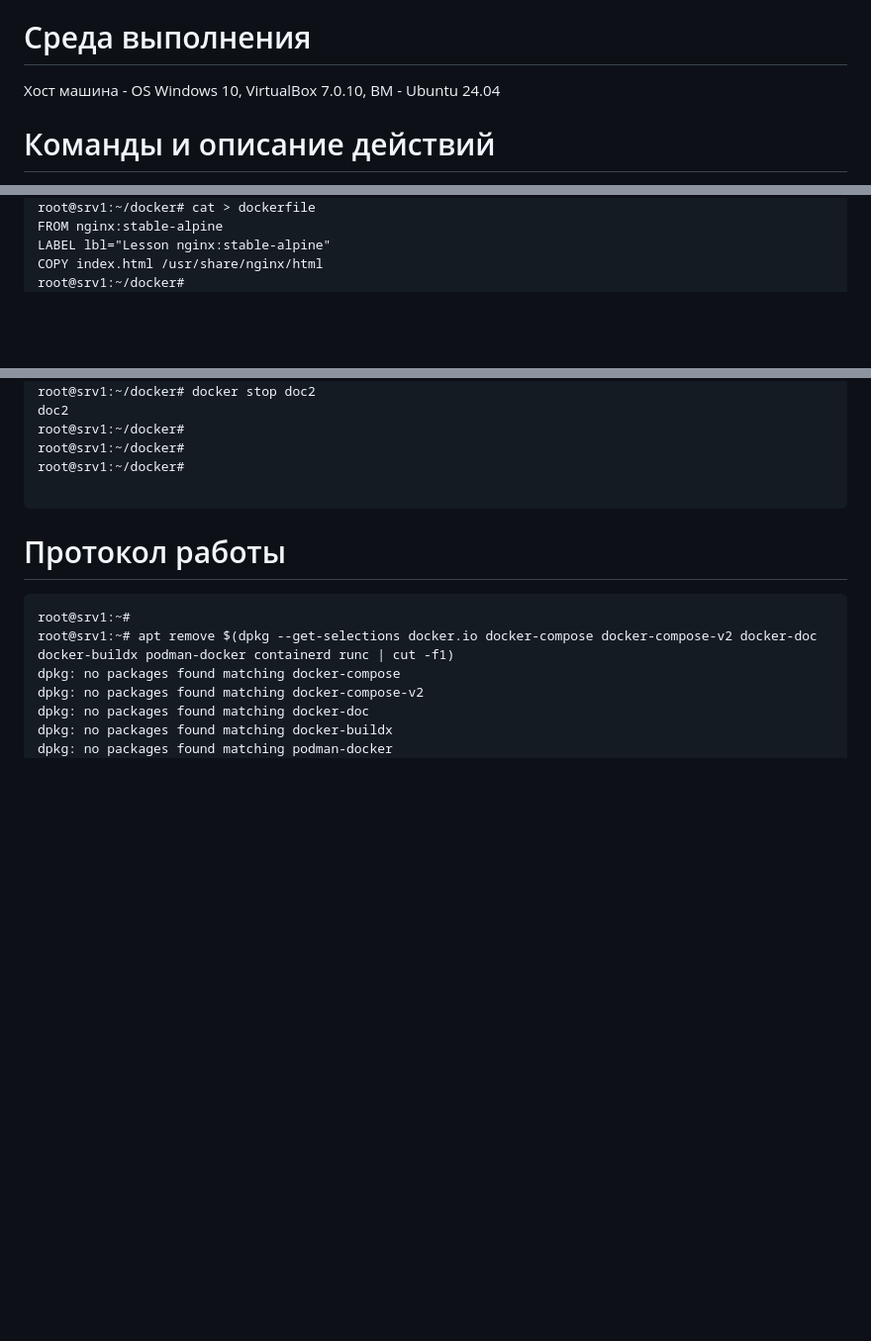
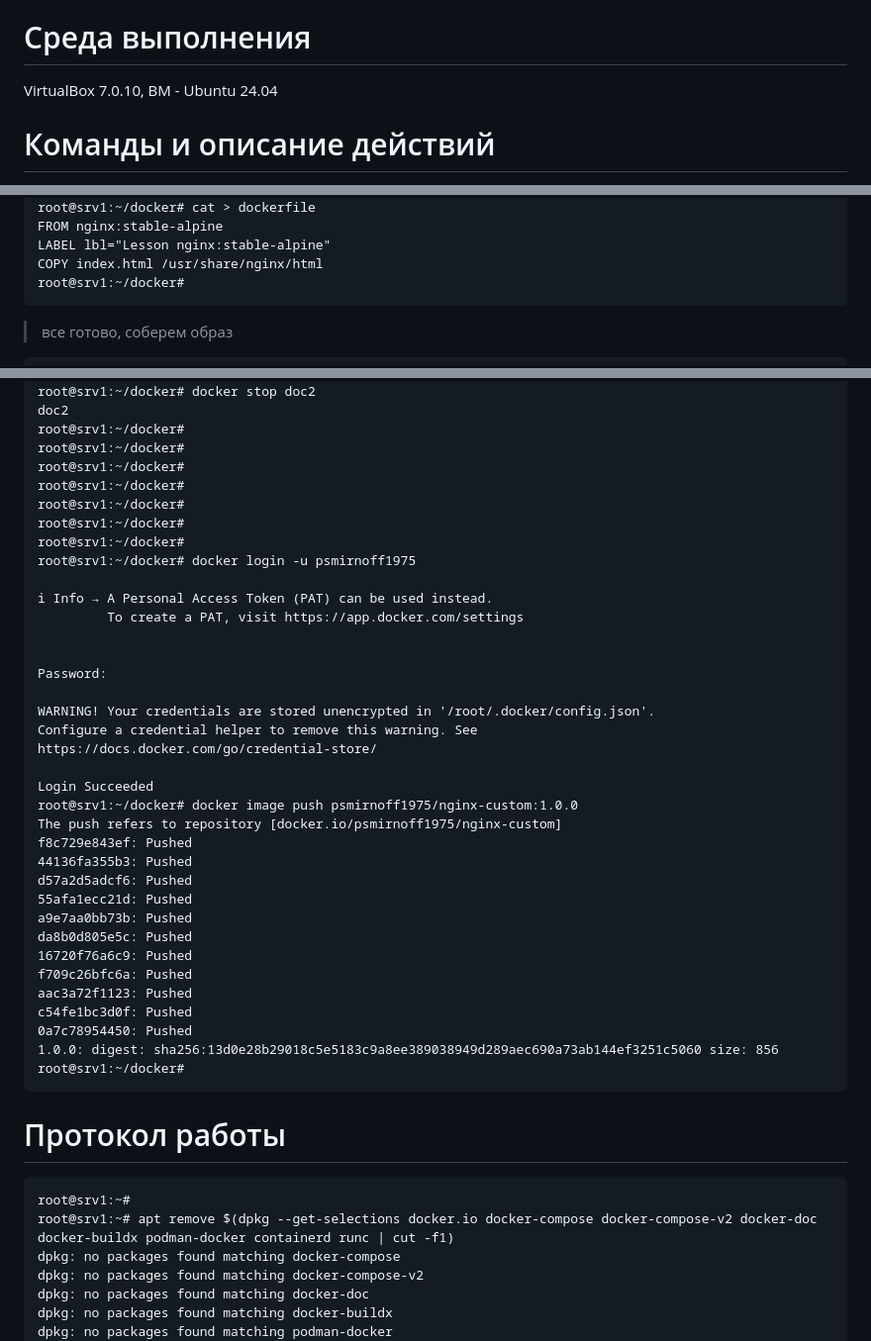
Before and after one commit to Smirnoff1975/lesson_19, a Markdown page: README.md, 3 parts joined by grey strips. Shown at 99% size. Drawn GitHub-style; blank space fills up the shorter version.

````diff
--- a/README.md
+++ b/README.md
@@ -21,7 +21,7 @@ Docker
 - Собранный образ необходимо запушить в docker hub и дать ссылку на ваш репозиторий.
 
 # Среда выполнения
-  Хост машина - OS Windows 10, VirtualBox 7.0.10, ВМ - Ubuntu 24.04
+  VirtualBox 7.0.10, ВМ - Ubuntu 24.04
 
 # Команды и описание действий
 
@@ -212,6 +212,10 @@ FROM nginx:stable-alpine
 LABEL lbl="Lesson nginx:stable-alpine"
 COPY index.html /usr/share/nginx/html
 root@srv1:~/docker#
+```
+> все готово, соберем образ
+
+```
 root@srv1:~/docker# docker build -t nginx-custom .
 [+] Building 17.6s (7/7) FINISHED                                                                    docker:default
  => [internal] load build definition from dockerfile                                                           0.0s
@@ -352,7 +361,38 @@ doc2
 root@srv1:~/docker#
 root@srv1:~/docker#
 root@srv1:~/docker#
+root@srv1:~/docker#
+root@srv1:~/docker#
+root@srv1:~/docker#
+root@srv1:~/docker#
+root@srv1:~/docker# docker login -u psmirnoff1975
 
+i Info → A Personal Access Token (PAT) can be used instead.
+         To create a PAT, visit https://app.docker.com/settings
+
+
+Password:
+
+WARNING! Your credentials are stored unencrypted in '/root/.docker/config.json'.
+Configure a credential helper to remove this warning. See
+https://docs.docker.com/go/credential-store/
+
+Login Succeeded
+root@srv1:~/docker# docker image push psmirnoff1975/nginx-custom:1.0.0
+The push refers to repository [docker.io/psmirnoff1975/nginx-custom]
+f8c729e843ef: Pushed
+44136fa355b3: Pushed
+d57a2d5adcf6: Pushed
+55afa1ecc21d: Pushed
+a9e7aa0bb73b: Pushed
+da8b0d805e5c: Pushed
+16720f76a6c9: Pushed
+f709c26bfc6a: Pushed
+aac3a72f1123: Pushed
+c54fe1bc3d0f: Pushed
+0a7c78954450: Pushed
+1.0.0: digest: sha256:13d0e28b29018c5e5183c9a8ee389038949d289aec690a73ab144ef3251c5060 size: 856
+root@srv1:~/docker#
 ```
 
 
````
Also changed, not shown: other parts of README.md (+37 -1 lines).
